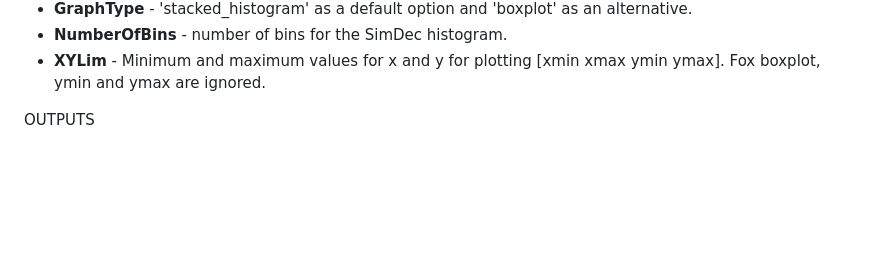
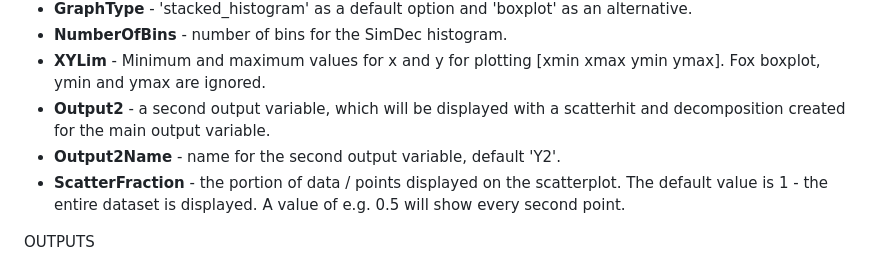
Before and after one commit to Simulation-Decomposition/simdec-matlab, a Markdown page: README.md, the part around one of its changes. Drawn GitHub-style; blank space fills up the shorter version.

```diff
--- a/README.md
+++ b/README.md
@@ -57,6 +57,9 @@ OPTIONAL ARGUMENTS
  - **GraphType** - 'stacked_histogram' as a default option and 'boxplot' as an alternative.
  - **NumberOfBins** - number of bins for the SimDec histogram.
   - **XYLim** - Minimum and maximum values for x and y for plotting [xmin xmax ymin ymax]. Fox boxplot, ymin and ymax are ignored.
+  - **Output2** - a second output variable, which will be displayed with a scatterhit and decomposition created for the main output variable.
+  - **Output2Name** - name for the second output variable, default 'Y2'.
+  - **ScatterFraction** - the portion of data / points displayed on the scatterplot. The default value is 1 - the entire dataset is displayed. A value of e.g. 0.5 will show every second point.
 
 
  OUTPUTS
```
Also changed, not shown: other parts of README.md (+27 -0 lines), image-1.png (added).
